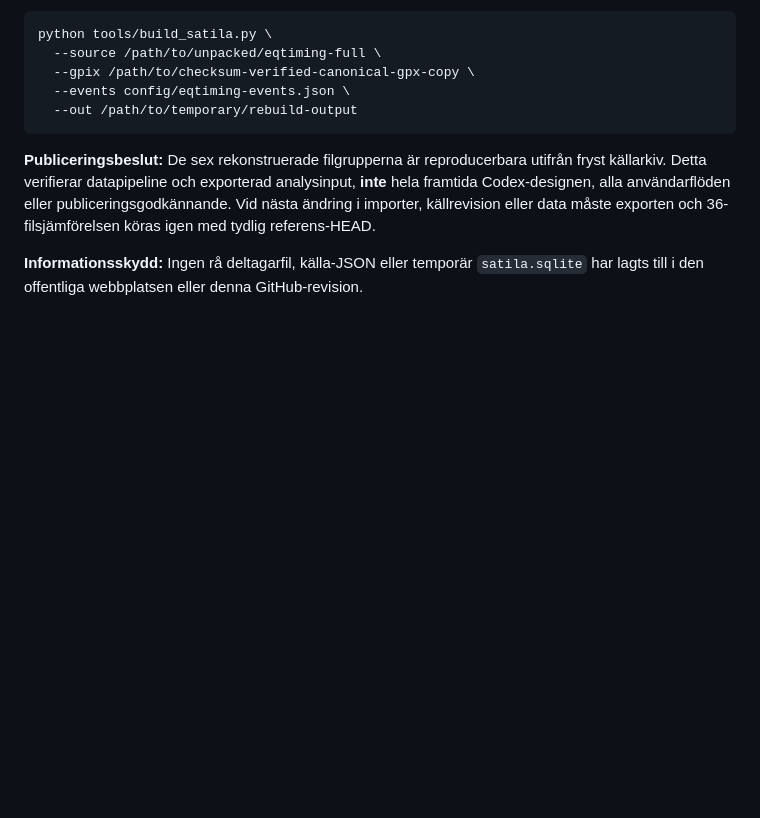
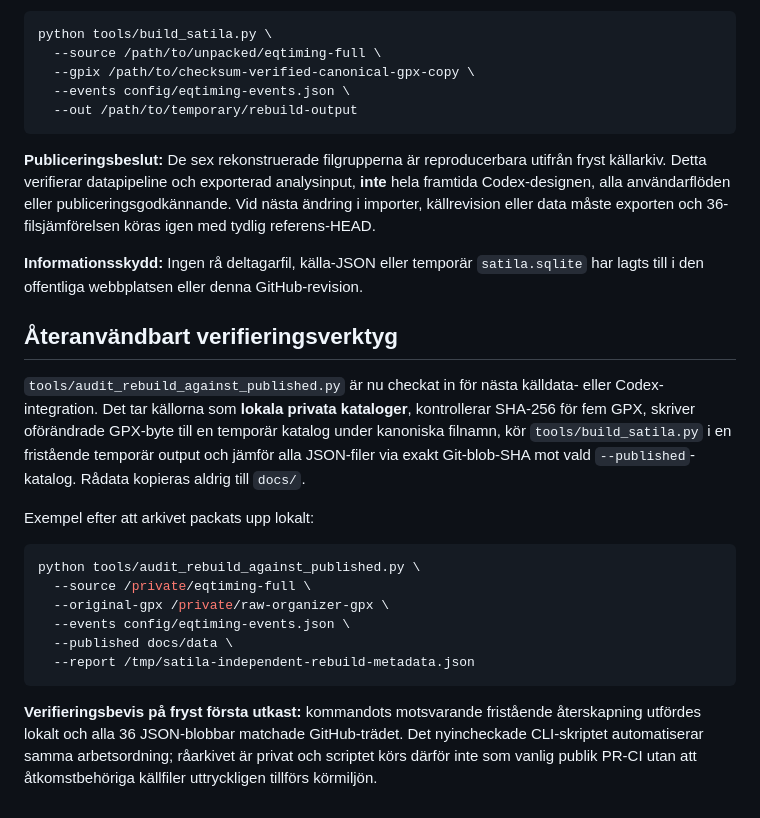
Before and after one commit to Stayinhealthyrunning/satila-splits, a Markdown page: reports/FULL_REBUILD_EQ_TIMING_VERIFICATION_2026-10-01.md, the part around the change. GitHub-like rendering; blank space fills up the shorter version.

Commit message:
Audit: record reproducible private-source CLI and verified 36/36 Git blob evidence

````diff
--- a/reports/FULL_REBUILD_EQ_TIMING_VERIFICATION_2026-10-01.md
+++ b/reports/FULL_REBUILD_EQ_TIMING_VERIFICATION_2026-10-01.md
@@ -61,3 +61,20 @@ python tools/build_satila.py \
 **Publiceringsbeslut:** De sex rekonstruerade filgrupperna är reproducerbara utifrån fryst källarkiv. Detta verifierar datapipeline och exporterad analysinput, **inte** hela framtida Codex-designen, alla användarflöden eller publiceringsgodkännande. Vid nästa ändring i importer, källrevision eller data måste exporten och 36-filsjämförelsen köras igen med tydlig referens-HEAD.
 
 **Informationsskydd:** Ingen rå deltagarfil, källa-JSON eller temporär `satila.sqlite` har lagts till i den offentliga webbplatsen eller denna GitHub-revision.
+
+## Återanvändbart verifieringsverktyg
+
+`tools/audit_rebuild_against_published.py` är nu checkat in för nästa källdata- eller Codex-integration. Det tar källorna som **lokala privata kataloger**, kontrollerar SHA-256 för fem GPX, skriver oförändrade GPX-byte till en temporär katalog under kanoniska filnamn, kör `tools/build_satila.py` i en fristående temporär output och jämför alla JSON-filer via exakt Git-blob-SHA mot vald `--published`-katalog. Rådata kopieras aldrig till `docs/`.
+
+Exempel efter att arkivet packats upp lokalt:
+
+```bash
+python tools/audit_rebuild_against_published.py \
+  --source /private/eqtiming-full \
+  --original-gpx /private/raw-organizer-gpx \
+  --events config/eqtiming-events.json \
+  --published docs/data \
+  --report /tmp/satila-independent-rebuild-metadata.json
+```
+
+**Verifieringsbevis på fryst första utkast:** kommandots motsvarande fristående återskapning utfördes lokalt och alla 36 JSON-blobbar matchade GitHub-trädet. Det nyincheckade CLI-skriptet automatiserar samma arbetsordning; råarkivet är privat och scriptet körs därför inte som vanlig publik PR-CI utan att åtkomstbehöriga källfiler uttryckligen tillförs körmiljön.
````
